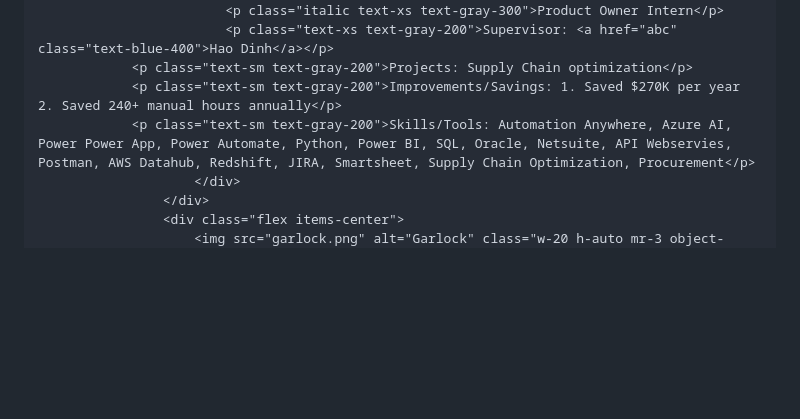
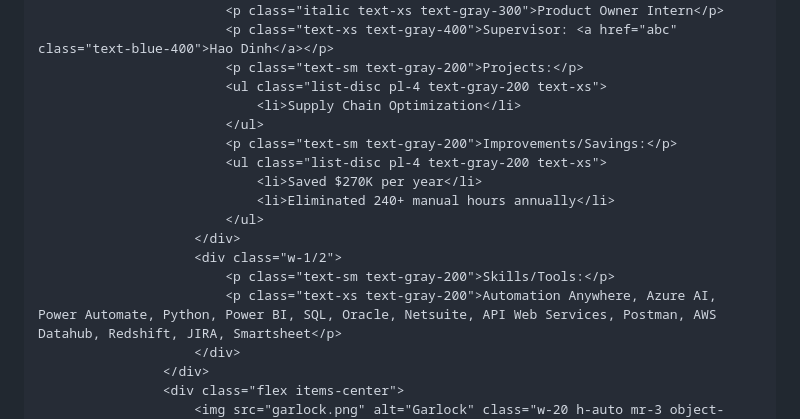
Before and after one commit to venky0010/vmsharma, a Markdown page: README.md, the part around the change printed below. GitHub-like rendering; blank space fills up the shorter version.

```diff
--- a/README.md
+++ b/README.md
@@ -83,9 +91,19 @@
                             <h4 class="text-sm font-semibold">EnPro Industries</h4>
                             <p class="italic text-xs text-gray-300">Product Owner Intern</p>
-                            <p class="text-xs text-gray-200">Supervisor: <a href="abc" class="text-blue-400">Hao Dinh</a></p>
-			    <p class="text-sm text-gray-200">Projects: Supply Chain optimization</p>
-			    <p class="text-sm text-gray-200">Improvements/Savings: 1. Saved $270K per year  2. Saved 240+ manual hours annually</p>
-			    <p class="text-sm text-gray-200">Skills/Tools: Automation Anywhere, Azure AI, Power Power App, Power Automate, Python, Power BI, SQL, Oracle, Netsuite, API Webservies, Postman, AWS Datahub, Redshift, JIRA, Smartsheet, Supply Chain Optimization, Procurement</p>
+                            <p class="text-xs text-gray-400">Supervisor: <a href="abc" class="text-blue-400">Hao Dinh</a></p>
+                            <p class="text-sm text-gray-200">Projects:</p>
+                            <ul class="list-disc pl-4 text-gray-200 text-xs">
+                                <li>Supply Chain Optimization</li>
+                            </ul>
+                            <p class="text-sm text-gray-200">Improvements/Savings:</p>
+                            <ul class="list-disc pl-4 text-gray-200 text-xs">
+                                <li>Saved $270K per year</li>
+                                <li>Eliminated 240+ manual hours annually</li>
+                            </ul>
+                        </div>
+                        <div class="w-1/2">
+                            <p class="text-sm text-gray-200">Skills/Tools:</p>
+                            <p class="text-xs text-gray-200">Automation Anywhere, Azure AI, Power Automate, Python, Power BI, SQL, Oracle, Netsuite, API Web Services, Postman, AWS Datahub, Redshift, JIRA, Smartsheet</p>
                         </div>
                     </div>
                     <div class="flex items-center">
```
Also changed, not shown: other parts of README.md (+83 -23 lines).
